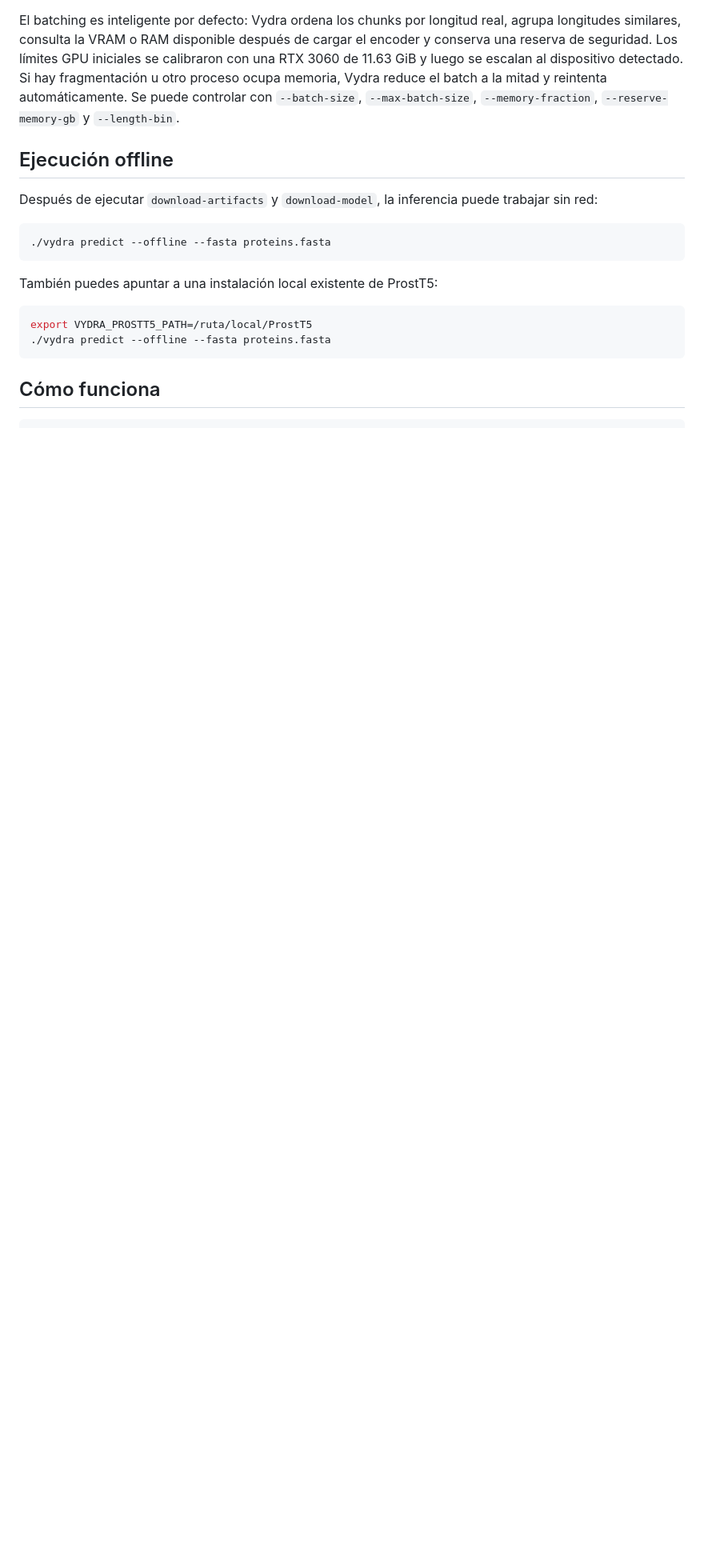
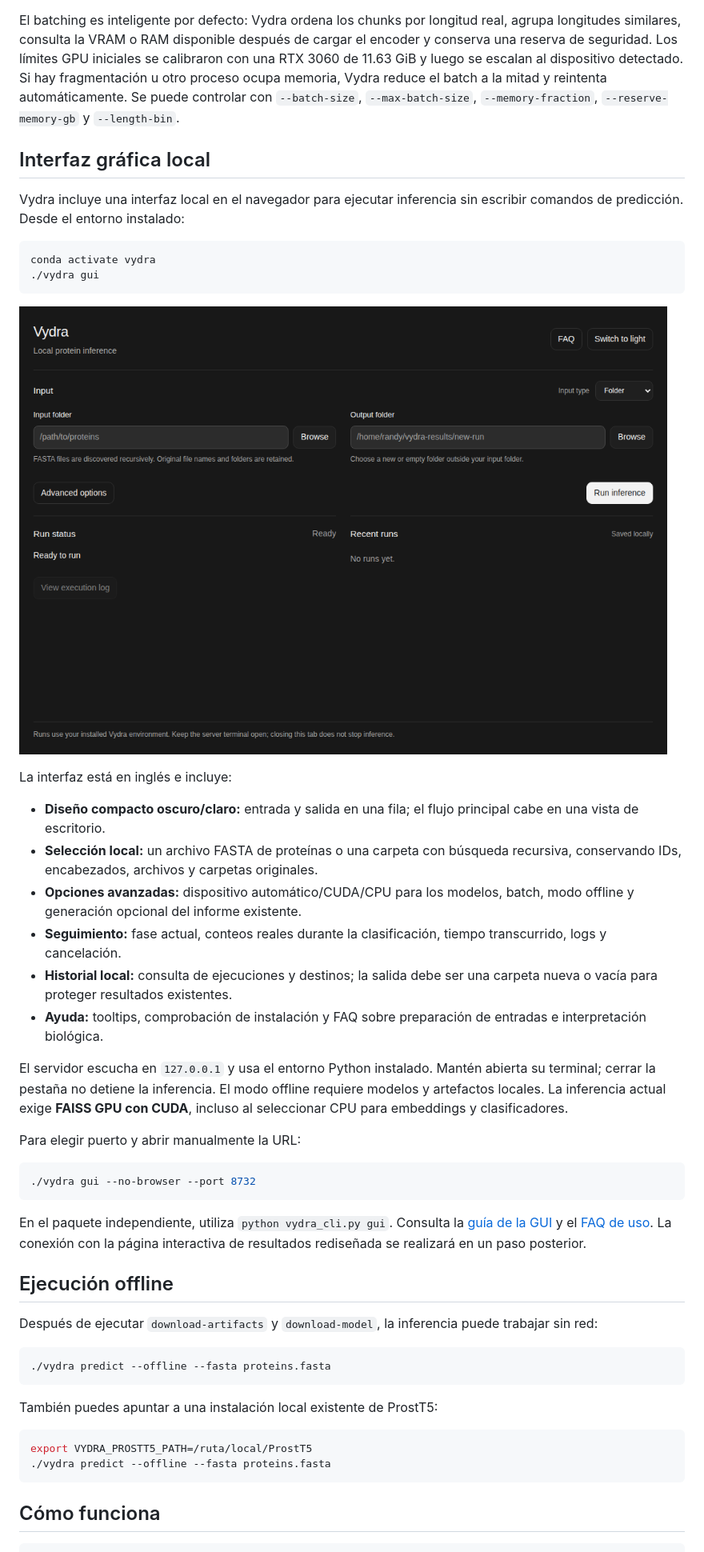
Before and after one commit to Maxdesigna7x/Vydra, a Markdown page: README.es.md, the part around the change printed below. Shown: that part at 80% size. Rendered like a GitHub page; pictures changed too: docs/images/local-gui-dark.png (added); blank space fills up the shorter version.

Commit message:
Document local GUI features and add interface screenshot

````diff
--- a/README.es.md
+++ b/README.es.md
@@ -111,6 +111,36 @@ detectado. Si hay fragmentación u otro proceso ocupa memoria, Vydra reduce el
 batch a la mitad y reintenta automáticamente. Se puede controlar con
 `--batch-size`, `--max-batch-size`, `--memory-fraction`,
 `--reserve-memory-gb` y `--length-bin`.
+
+## Interfaz gráfica local
+
+Vydra incluye una interfaz local en el navegador para ejecutar inferencia sin escribir comandos de predicción. Desde el entorno instalado:
+
+```bash
+conda activate vydra
+./vydra gui
+```
+
+![Interfaz local de inferencia de Vydra en modo oscuro](docs/images/local-gui-dark.png)
+
+La interfaz está en inglés e incluye:
+
+- **Diseño compacto oscuro/claro:** entrada y salida en una fila; el flujo principal cabe en una vista de escritorio.
+- **Selección local:** un archivo FASTA de proteínas o una carpeta con búsqueda recursiva, conservando IDs, encabezados, archivos y carpetas originales.
+- **Opciones avanzadas:** dispositivo automático/CUDA/CPU para los modelos, batch, modo offline y generación opcional del informe existente.
+- **Seguimiento:** fase actual, conteos reales durante la clasificación, tiempo transcurrido, logs y cancelación.
+- **Historial local:** consulta de ejecuciones y destinos; la salida debe ser una carpeta nueva o vacía para proteger resultados existentes.
+- **Ayuda:** tooltips, comprobación de instalación y FAQ sobre preparación de entradas e interpretación biológica.
+
+El servidor escucha en `127.0.0.1` y usa el entorno Python instalado. Mantén abierta su terminal; cerrar la pestaña no detiene la inferencia. El modo offline requiere modelos y artefactos locales. La inferencia actual exige **FAISS GPU con CUDA**, incluso al seleccionar CPU para embeddings y clasificadores.
+
+Para elegir puerto y abrir manualmente la URL:
+
+```bash
+./vydra gui --no-browser --port 8732
+```
+
+En el paquete independiente, utiliza `python vydra_cli.py gui`. Consulta la [guía de la GUI](Vydra_Docker_HF/GUI.md) y el [FAQ de uso](docs/GUI_FAQ.md). La conexión con la página interactiva de resultados rediseñada se realizará en un paso posterior.
 
 ## Ejecución offline
 
````
Also changed, not shown: other parts of README.es.md (+3 -14 lines), README.md (+33 -16 lines).
